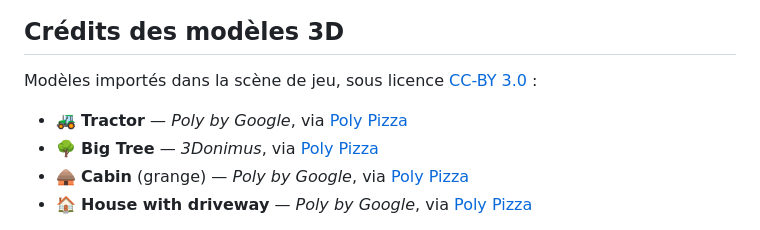
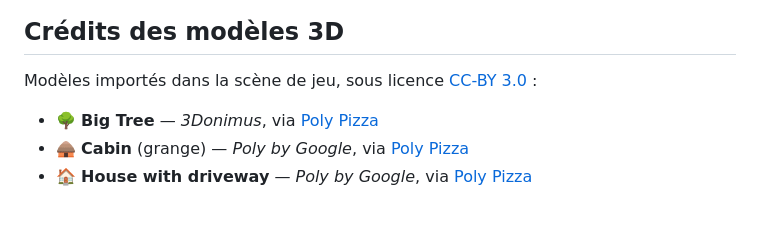
Before and after one commit to mbikedev/farm-simulator-50, a Markdown page: README.md, the part around the change. Drawn GitHub-style.

Commit message:
README: verwijder verouderde tractor-creditregel
De tractor is vervangen door een eigen game-ready model, dus de
Poly by Google-credit voor de oude tractor klopt niet meer.

Co-Authored-By: Claude Opus 4.8 <noreply@anthropic.com>
Claude-Session: https://claude.ai/code/session_01DwCG8YEj6A6GqMB6GLeeGx

```diff
--- a/README.md
+++ b/README.md
@@ -123,7 +123,6 @@ Moteur : [Three.js](https://threejs.org/) · Packaging mobile : [Capacitor](http
 
 Modèles importés dans la scène de jeu, sous licence [CC-BY 3.0](https://creativecommons.org/licenses/by/3.0/) :
 
-- 🚜 **Tractor** — *Poly by Google*, via [Poly Pizza](https://poly.pizza/m/5TGoA5N14c5)
 - 🌳 **Big Tree** — *3Donimus*, via [Poly Pizza](https://poly.pizza/m/dNWh762PN-6)
 - 🛖 **Cabin** (grange) — *Poly by Google*, via [Poly Pizza](https://poly.pizza/m/dTSrDa0oz0a)
 - 🏠 **House with driveway** — *Poly by Google*, via [Poly Pizza](https://poly.pizza/m/bnZkUs4qEdG)
```
